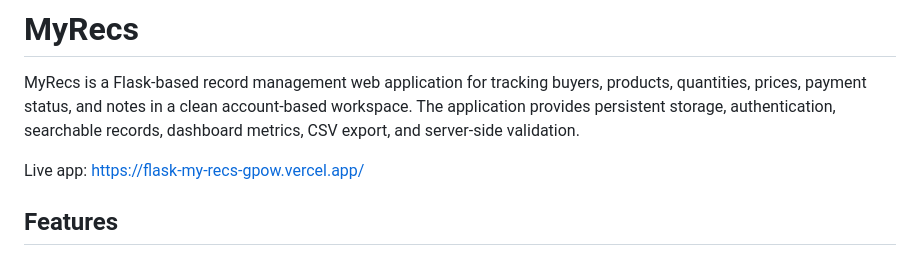
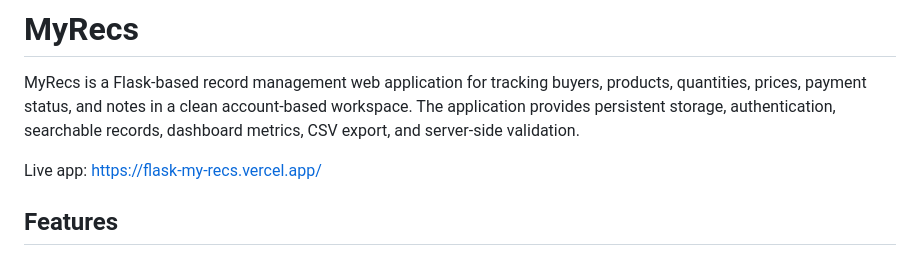
Before and after one commit to avyakt06jain/flask-myRecs, a Markdown page: README.md, the part around the change. GitHub-like rendering.

Commit message:
Fixed deployment link

```diff
--- a/README.md
+++ b/README.md
@@ -2,7 +2,7 @@
 
 MyRecs is a Flask-based record management web application for tracking buyers, products, quantities, prices, payment status, and notes in a clean account-based workspace. The application provides persistent storage, authentication, searchable records, dashboard metrics, CSV export, and server-side validation.
 
-Live app: https://flask-my-recs-gpow.vercel.app/
+Live app: https://flask-my-recs.vercel.app/
 
 ## Features
 
```
